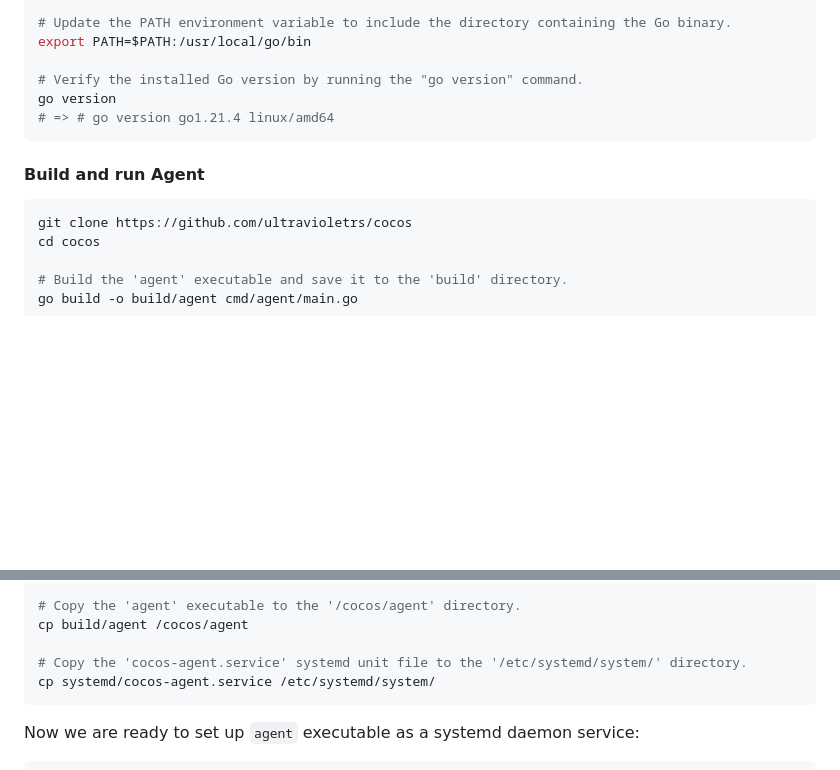
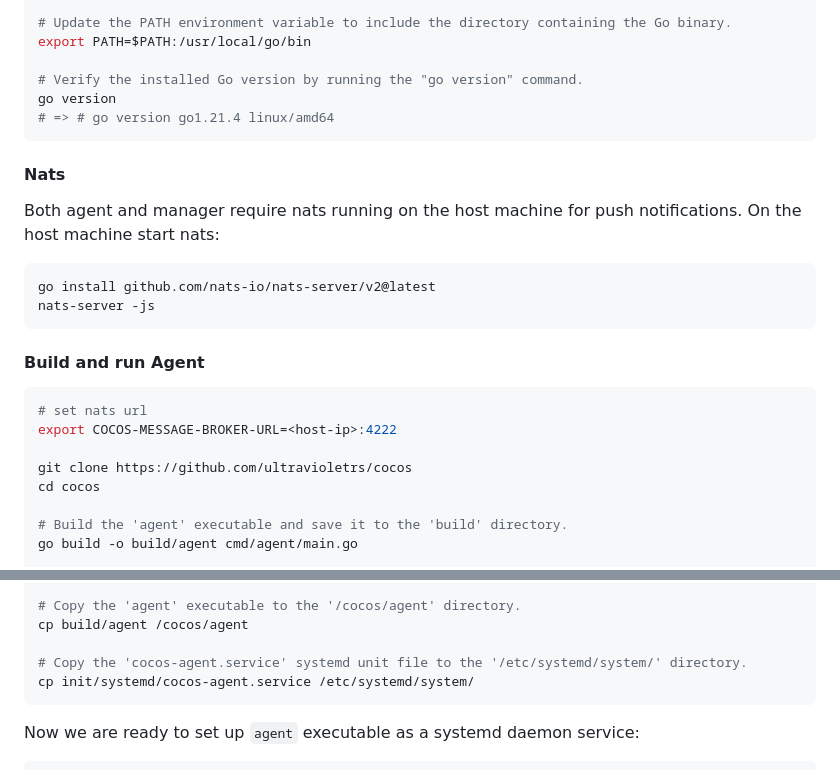
Before and after one commit to ultravioletrs/cocos, a Markdown page: manager/README.md, 2 parts joined by grey strips. Rendered like a GitHub page; blank space fills up the shorter version.

Commit message:
Updated README with NATS setup instructions and correct systemd path
Expanded the project's README to include setup instructions for the NATS server, which is now a necessary component for agent and manager communication. Additionally, the systemd service file path has been corrected from 'systemd' to 'init/systemd' ensuring the agent's proper installation and configuration as a daemon. This facilitates a smoother setup experience and reflects the dependency on NATS for push notifications.

Ref: Agent and manager communication enhancement
Signed-off-by: SammyOina <sammyoina@gmail.com>

````diff
--- a/manager/README.md
+++ b/manager/README.md
@@ -213,9 +213,19 @@ go version
 # => # go version go1.21.4 linux/amd64
 ```
 
+#### Nats
+Both agent and manager require nats running on the host machine for push notifications.
+On the host machine start nats:
+```sh
+go install github.com/nats-io/nats-server/v2@latest
+nats-server -js
+```
+
 #### Build and run Agent
+```sh
+# set nats url
+export COCOS-MESSAGE-BROKER-URL=<host-ip>:4222
 
-```sh
 git clone https://github.com/ultravioletrs/cocos
 cd cocos
 
@@ -358,7 +368,7 @@ go build -o build/agent cmd/agent/main.go
 cp build/agent /cocos/agent
 
 # Copy the 'cocos-agent.service' systemd unit file to the '/etc/systemd/system/' directory.
-cp systemd/cocos-agent.service /etc/systemd/system/
+cp init/systemd/cocos-agent.service /etc/systemd/system/
 ```
 Now we are ready to set up `agent` executable as a systemd daemon service:
 
````
